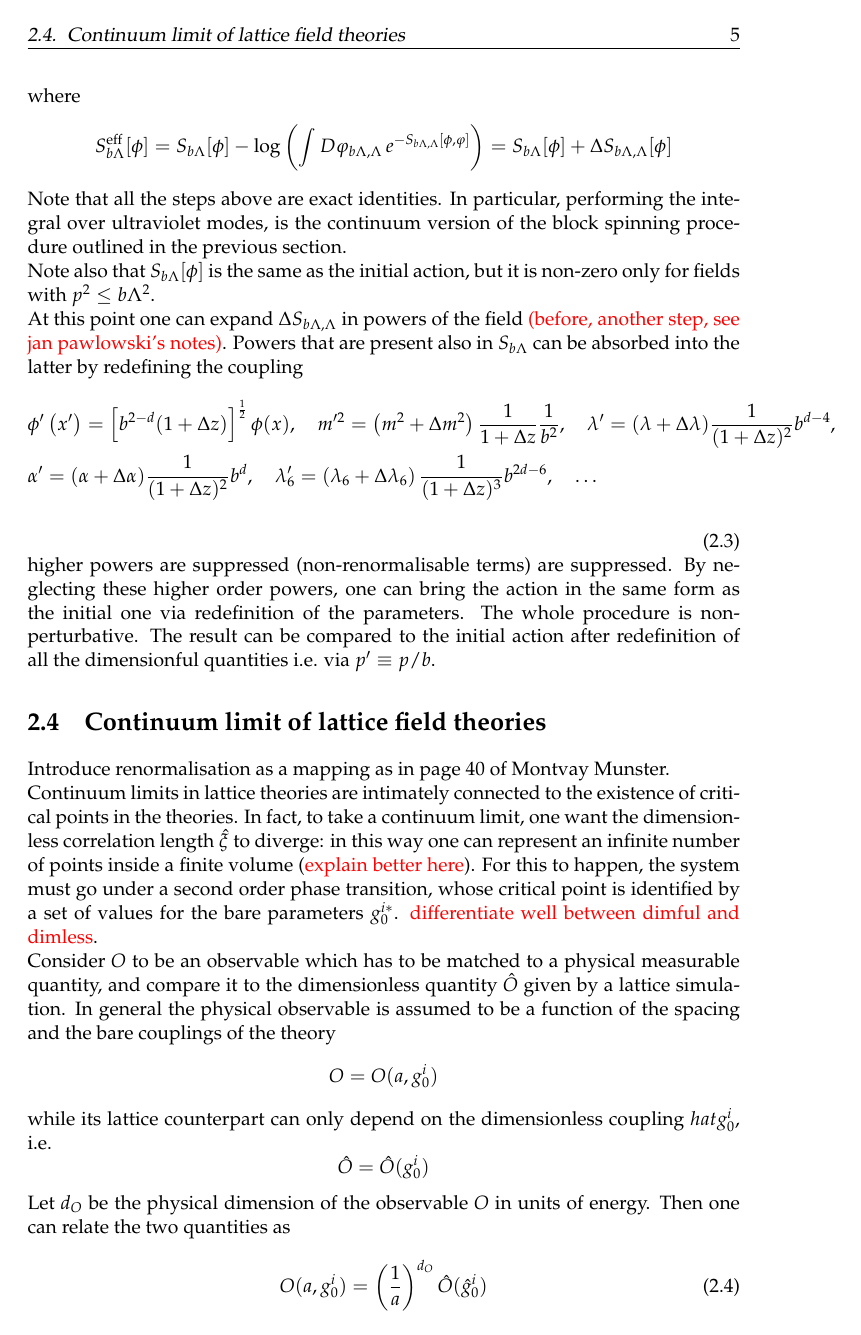
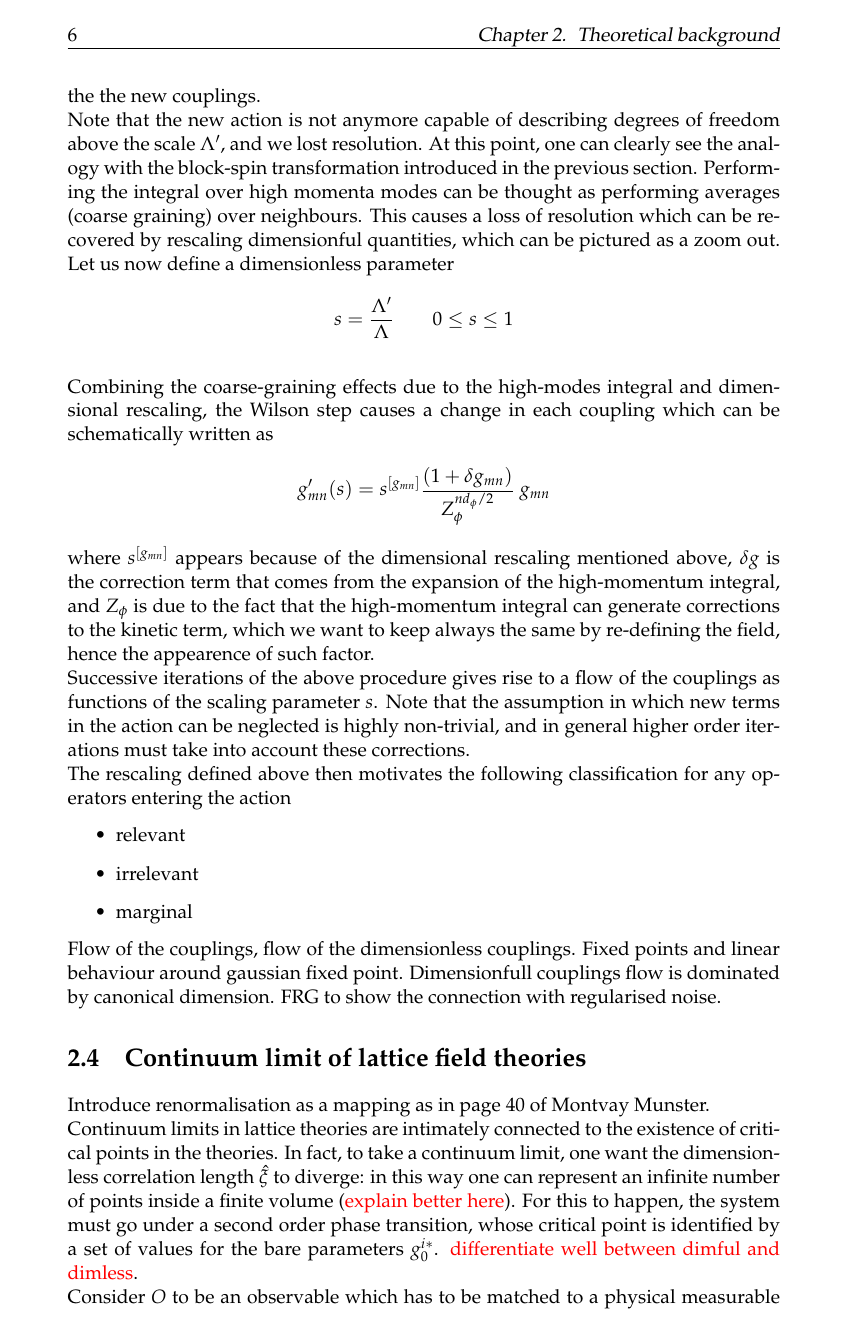
Before and after one commit to Matteo294/MasterThesis, a LaTeX thesis (main.tex, which reads Chapters/background.tex): page 23 of 54 before the commit and page 24 of 56 after it. Compiled offline with pdfLaTeX.

Commit message:
Block-spin RG and Wilson RG

```diff
--- a/Chapters/background.tex
+++ b/Chapters/background.tex
@@ -52,19 +66,27 @@ One splits the fields as $\Phi = \phi + \varphi$ where $\phi$ are fields with mo
 \end{equation*}
-where
+where, in the last step, we formally performed the integral over the high-momentum field $\varphi$ and defined a new effective action $S^\text{eff}_{\Lambda'}$ as
 \begin{equation*}
-    S_{b\Lambda}^\text{eff}[\phi] = S_{b\Lambda}[\phi] - \log\left( \int D\varphi_{b\Lambda, \Lambda}  \, e^{-S_{b\Lambda, \Lambda}[\phi, \varphi]}\right) =  S_{b\Lambda}[\phi] + \Delta S_{b\Lambda, \Lambda}[\phi]
+    S_{\Lambda'}^\text{eff}[\phi] = S_{\Lambda'}[\phi] - \log\left( \int D\varphi_{\Lambda', \Lambda}  \, e^{-S_{\Lambda', \Lambda}[\phi, \varphi]}\right) =  S_{\Lambda'}[\phi] + \Delta S_{\Lambda', \Lambda}[\phi]
 \end{equation*}
-Note that all the steps above are exact identities. In particular, performing the integral over ultraviolet modes, is the continuum version of the block spinning procedure outlined in the previous section. \\
-Note also that $S_{b\Lambda}[\phi]$ is the same as the initial action, but it is non-zero only for fields with $p^2 \leq b\Lambda^2$. \\
-At this point one can expand $\Delta S_{b\Lambda, \Lambda}$ in powers of the field \textcolor{red}{(before, another step, see jan pawlowski's notes)}. Powers that are present also in $S_{b\Lambda}$ can be absorbed into the latter by redefining the coupling
-\begin{equation}
-\begin{aligned}
-& \phi^{\prime}\left(x^{\prime}\right)=\left[b^{2-d}(1+\Delta z)\right]^{\frac{1}{2}} \phi(x), \quad m^{\prime 2}=\left(m^2+\Delta m^2\right) \frac{1}{1+\Delta z} \frac{1}{b^2}, \quad \lambda^{\prime}=(\lambda+\Delta \lambda) \frac{1}{(1+\Delta z)^2} b^{d-4}, \\
-& \alpha^{\prime}=(\alpha+\Delta \alpha) \frac{1}{(1+\Delta z)^2} b^d, \quad \lambda_6^{\prime}=\left(\lambda_6+\Delta \lambda_6\right) \frac{1}{(1+\Delta z)^3} b^{2 d-6}, \quad \ldots \\
-&
-\end{aligned}
-\end{equation}
-higher powers are suppressed (non-renormalisable terms) are suppressed. By neglecting these higher order powers, one can bring the action in the same form as the initial one via redefinition of the parameters. The whole procedure is non-perturbative. The result can be compared to the initial action after redefinition of all the dimensionful quantities i.e. via $p'\equiv p/b$.
+Note that all the steps above are exact identities. At this point, one typically tries to compute $\Delta S_{\Lambda', \Lambda}$ in some approximation and expand the result in terms of local operators $O_{m,n} = \frac{\partial^m}{\partial x^m}\phi^n(x)$ with respective coefficiends $g_{mn}$. This will generate many terms, some which were already present in the original action $S_\Lambda$ (and hence in $S_{\Lambda'}$), while some others will be new. The former can be readily absorbed in $S_{\Lambda'}[\phi]$ by a redefitinion of the couplings, while the latter are (at least initially) neglected, as they are UV-suppressed \cite{SOMEONE}. By neglecting these higher order powers, one can bring the action in the same form as the initial, upon redefinition of the parameters. Hence all the quantum fluctuations with momenta $p > \Lambda'$ are effectively encoded in the the new couplings. \\
+Note that the new action is not anymore capable of describing degrees of freedom above the scale $\Lambda'$, and we lost resolution. At this point, one can clearly see the analogy with the block-spin transformation introduced in the previous section. Performing the integral over high momenta modes can be thought as performing averages (coarse graining) over neighbours. This causes a loss of resolution which can be recovered by rescaling dimensionful quantities, which can be pictured as a zoom out. Let us now define a dimensionless parameter
+\begin{equation*}
+    s = \frac{\Lambda'}{\Lambda} \qquad 0 \leq s \leq 1
+\end{equation*}\\
+Combining the coarse-graining effects due to the high-modes integral and dimensional rescaling, the Wilson step causes a change in each coupling which can be schematically written as
+\begin{equation*}
+    g'_{mn}(s) = s^{[g_{mn}]} \frac{(1 + \delta g_{mn})}{Z_\phi^{nd_\phi/2}} \ g_{mn}
+\end{equation*}
+where $s^{[g_{mn}]}$ appears because of the dimensional rescaling mentioned above, $\delta g$ is the correction term that comes from the expansion of the high-momentum integral, and $Z_\phi$ is due to the fact that the high-momentum integral can generate corrections to the kinetic term, which we want to keep always the same by re-defining the field, hence the appearence of such factor. \\
+Successive iterations of the above procedure gives rise to a flow of the couplings as functions of the scaling parameter $s$. Note that the assumption in which new terms in the action can be neglected is highly non-trivial, and in general higher order iterations must take into account these corrections. \\
+The rescaling defined above then motivates the following classification for any operators entering the action
+\begin{itemize}
+    \item relevant
+    \item irrelevant
+    \item marginal
+\end{itemize}
+Flow of the couplings, flow of the dimensionless couplings. Fixed points and linear behaviour around gaussian fixed point. Dimensionfull couplings flow is dominated by canonical dimension. FRG to show the connection with regularised noise.
+
 
 \section{Continuum limit of lattice field theories}
 \label{sec:continuum_limit}
```
Also changed, not shown: main.pdf, Chapters/background.tex (38 more changed lines).
